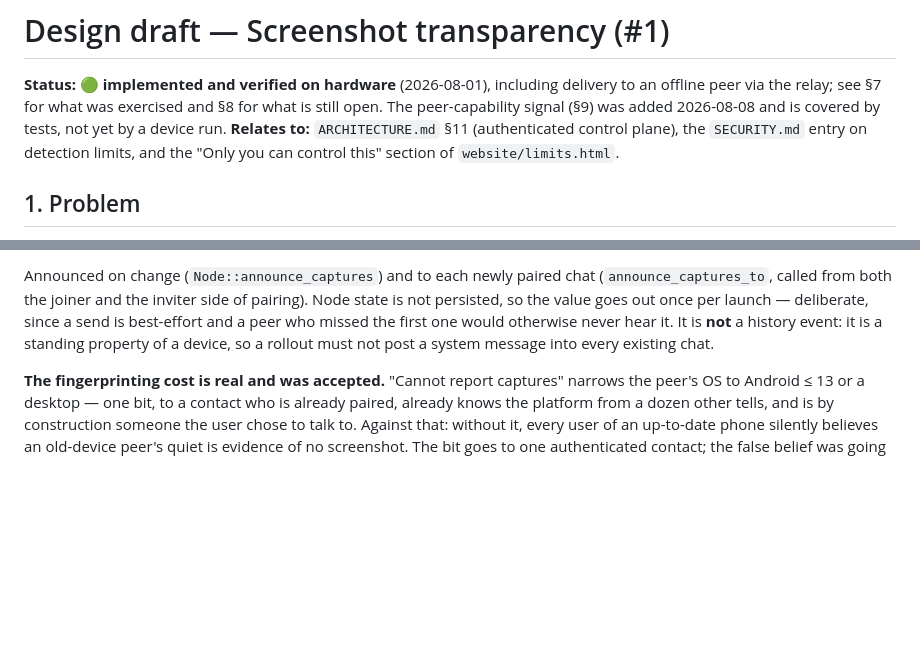
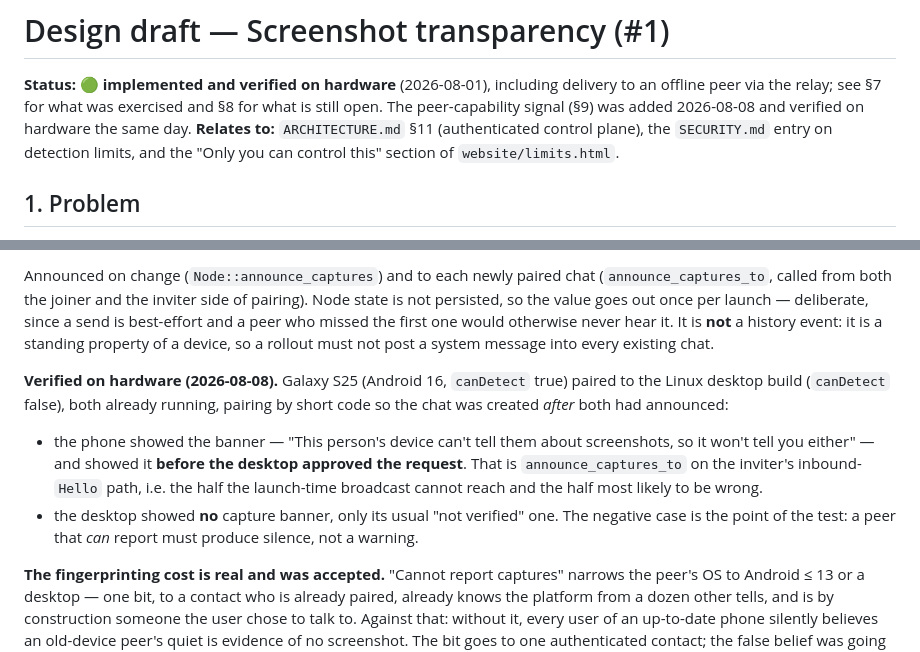
Before and after one commit to nightdropapp/nightdrop, a Markdown page: docs/design/screenshot-transparency.md, 2 parts joined by grey strips. Drawn GitHub-style; blank space fills up the shorter version.

Commit message:
Record the two-device run behind the capability signal
Phone (Android 16, can report) paired to the Linux desktop (cannot),
both already running, short-code pairing so the chat was created after
both had announced.

The phone showed the banner, and showed it before the desktop approved
the request — so the announce on the inviter's inbound-Hello path
works. That is the half the launch-time broadcast cannot reach, and it
had no coverage outside the test suite.

The desktop showed no capture banner at all. That negative is the real
point: a peer that can report has to produce silence, not a warning,
or the signal is noise.

Co-Authored-By: Claude Opus 5 <noreply@anthropic.com>
Claude-Session: https://claude.ai/code/session_01DhCSjzJYS1oJmskWzPmGJh

```diff
--- a/docs/design/screenshot-transparency.md
+++ b/docs/design/screenshot-transparency.md
@@ -2,7 +2,7 @@
 
 **Status:** 🟢 **implemented and verified on hardware** (2026-08-01), including delivery to an
 offline peer via the relay; see §7 for what was exercised and §8 for what is still open. The
-peer-capability signal (§9) was added 2026-08-08 and is covered by tests, not yet by a device run.
+peer-capability signal (§9) was added 2026-08-08 and verified on hardware the same day.
 **Relates to:** `ARCHITECTURE.md` §11 (authenticated control plane), the `SECURITY.md` entry on
 detection limits, and the "Only you can control this" section of `website/limits.html`.
 
@@ -164,6 +164,17 @@ not persisted, so the value goes out once per launch — deliberate, since a sen
 peer who missed the first one would otherwise never hear it. It is **not** a history event: it is a
 standing property of a device, so a rollout must not post a system message into every existing chat.
 
+**Verified on hardware (2026-08-08).** Galaxy S25 (Android 16, `canDetect` true) paired to the Linux
+desktop build (`canDetect` false), both already running, pairing by short code so the chat was
+created *after* both had announced:
+
+* the phone showed the banner — "This person's device can't tell them about screenshots, so it
+  won't tell you either" — and showed it **before the desktop approved the request**. That is
+  `announce_captures_to` on the inviter's inbound-`Hello` path, i.e. the half the launch-time
+  broadcast cannot reach and the half most likely to be wrong.
+* the desktop showed **no** capture banner, only its usual "not verified" one. The negative case is
+  the point of the test: a peer that *can* report must produce silence, not a warning.
+
 **The fingerprinting cost is real and was accepted.** "Cannot report captures" narrows the peer's
 OS to Android ≤ 13 or a desktop — one bit, to a contact who is already paired, already knows the
 platform from a dozen other tells, and is by construction someone the user chose to talk to. Against
```
